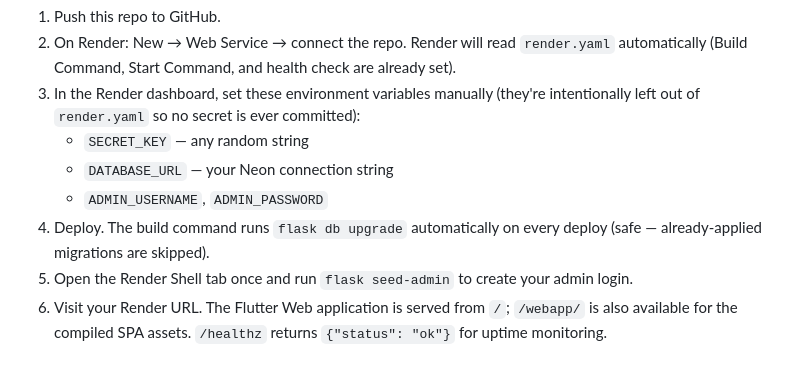
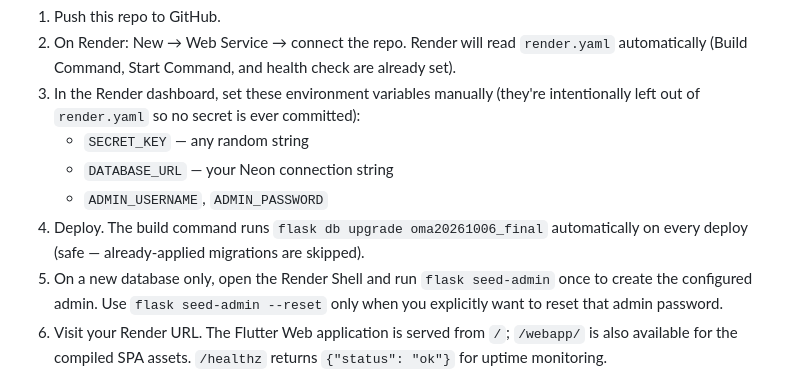
Before and after one commit to guylikesweet/Oma-db, a Markdown page: README.md, the part around the change. Rendered like a GitHub page.

Commit message:
Correct Render migration and admin-seeding instructions

```diff
--- a/README.md
+++ b/README.md
@@ -73,9 +73,10 @@ Firebase Cloud Messaging is used for push delivery. Notification intent is writt
    - `SECRET_KEY` — any random string
    - `DATABASE_URL` — your Neon connection string
    - `ADMIN_USERNAME`, `ADMIN_PASSWORD`
-4. Deploy. The build command runs `flask db upgrade` automatically on every deploy
+4. Deploy. The build command runs `flask db upgrade oma20261006_final` automatically on every deploy
    (safe — already-applied migrations are skipped).
-5. Open the Render Shell tab once and run `flask seed-admin` to create your admin login.
+5. On a new database only, open the Render Shell and run `flask seed-admin` once to create the configured admin.
+   Use `flask seed-admin --reset` only when you explicitly want to reset that admin password.
 6. Visit your Render URL. The Flutter Web application is served from `/`; `/webapp/` is also available for the compiled SPA assets. `/healthz` returns `{"status": "ok"}` for uptime monitoring.
 
 ## Notes
```
